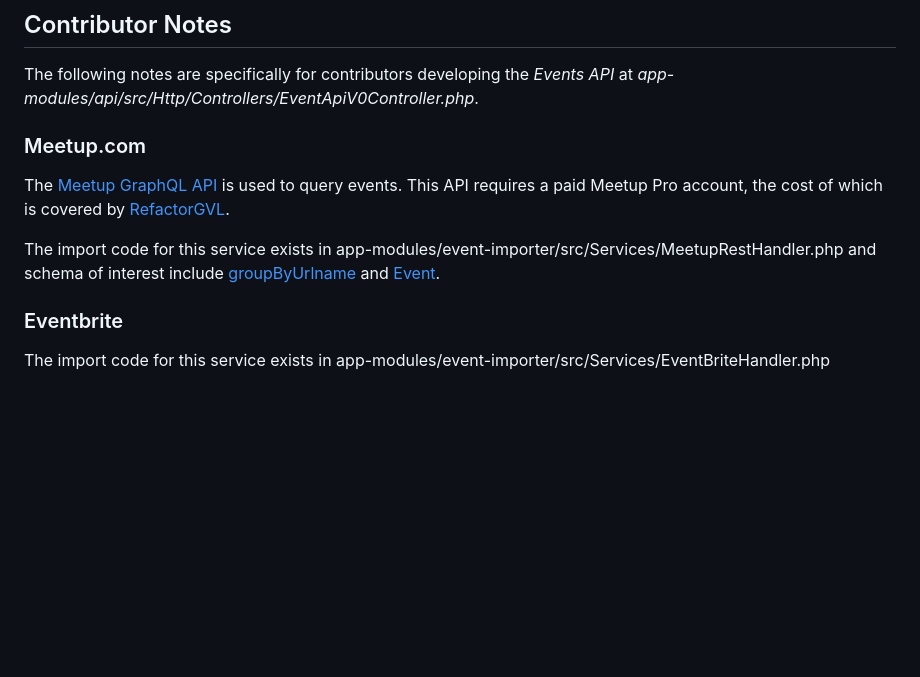
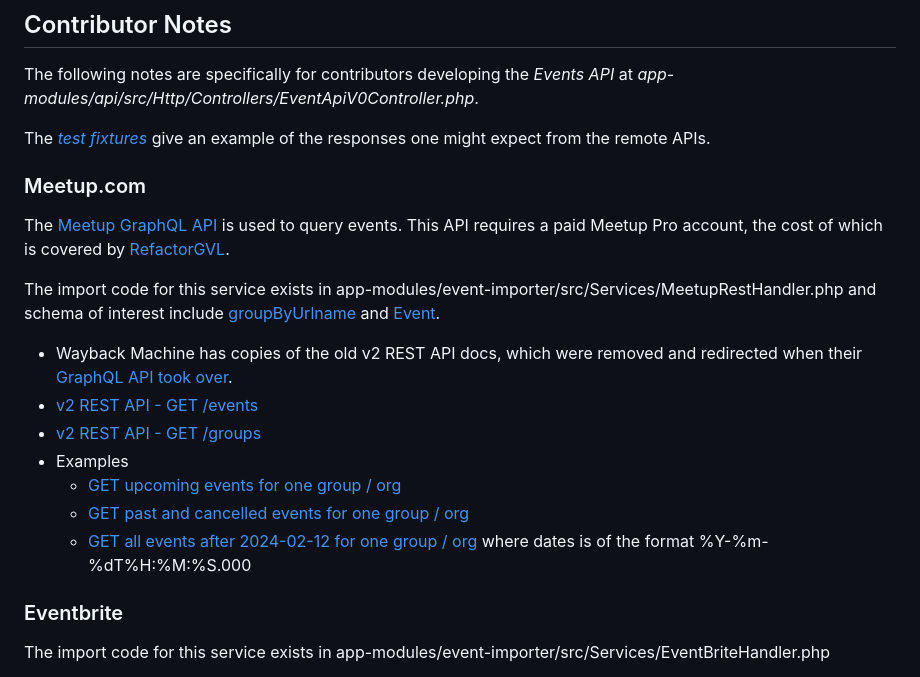
Before and after one commit to hackgvl/hackgreenville-com, a Markdown page: EVENTS_API.md, the part around the change. Drawn GitHub-style; blank space fills up the shorter version.

Commit message:
Update EVENTS_API.md (#499)
Fix typos and add link to test fixtures that have examples of the API responses.

```diff
--- a/EVENTS_API.md
+++ b/EVENTS_API.md
@@ -51,10 +51,19 @@ By default, results are returned in JSON format.
 ## Contributor Notes
 The following notes are specifically for contributors developing the _Events API_ at _app-modules/api/src/Http/Controllers/EventApiV0Controller.php_.
 
+The _[test fixtures](https://github.com/hackgvl/hackgreenville-com/tree/develop/app-modules/event-importer/tests/fixtures)_ give an example of the responses one might expect from the remote APIs.
+
 ### Meetup.com
 The [Meetup GraphQL API](https://www.meetup.com/api/schema/#graphQl-schema) is used to query events.  This API requires a paid Meetup Pro account, the cost of which is covered by [RefactorGVL](https://refactorgvl.com/).
 
 The import code for this service exists in app-modules/event-importer/src/Services/MeetupRestHandler.php and schema of interest include [groupByUrlname](https://www.meetup.com/api/schema/#groupByUrlname) and [Event](https://www.meetup.com/api/schema/#Event).
+* Wayback Machine has copies of the old v2 REST API docs, which were removed and redirected when their [GraphQL API took over](https://github.com/hackgvl/hackgreenville-com/issues/212).
+* [v2 REST API - GET /events](https://web.archive.org/web/20170709041824/http://www.meetup.com/meetup_api/docs/2/events/)
+* [v2 REST API - GET /groups](https://web.archive.org/web/20170709041556/http://www.meetup.com/meetup_api/docs/2/groups/)
+* Examples
+  * [GET upcoming events for one group / org](https://api.meetup.com/hack-greenville/events?&sign=true&photo-host=public&status=upcoming)
+  * [GET past and cancelled events for one group / org](https://api.meetup.com/hack-greenville/events?&sign=true&photo-host=public&status=past,cancelled)
+  * [GET all events after 2024-02-12 for one group / org](https://api.meetup.com/synergymill/events?&sign=true&photo-host=public&no_earlier_than=2024-02-12T02:21:20.000&status=upcoming,cancelled,past&page=50) where dates is of the format %Y-%m-%dT%H:%M:%S.000
 
 ### Eventbrite
 The import code for this service exists in app-modules/event-importer/src/Services/EventBriteHandler.php
```
